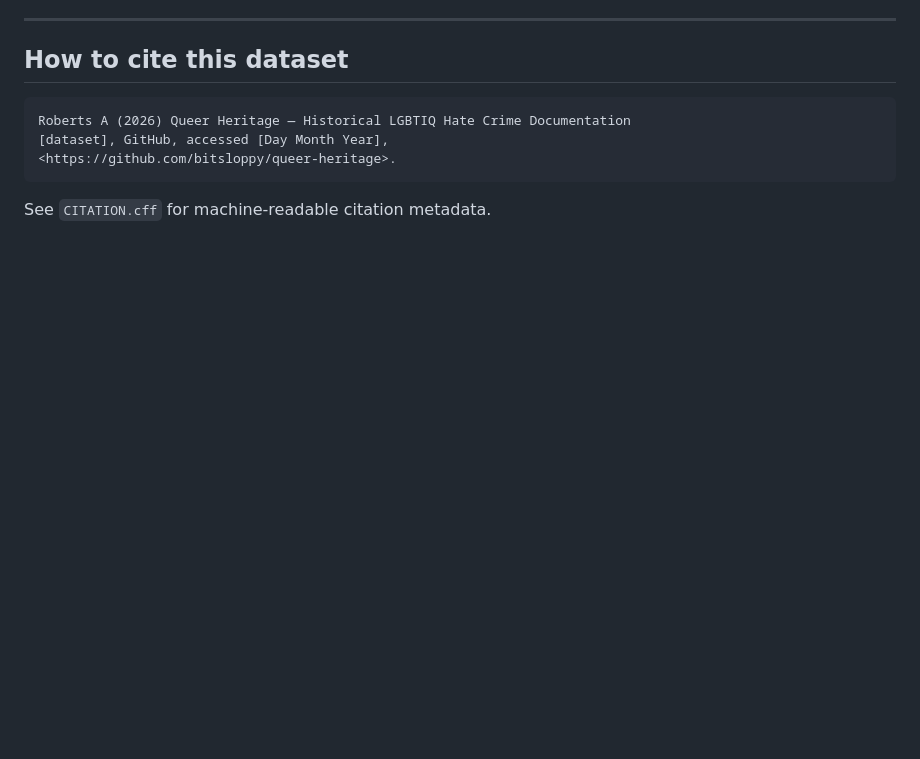
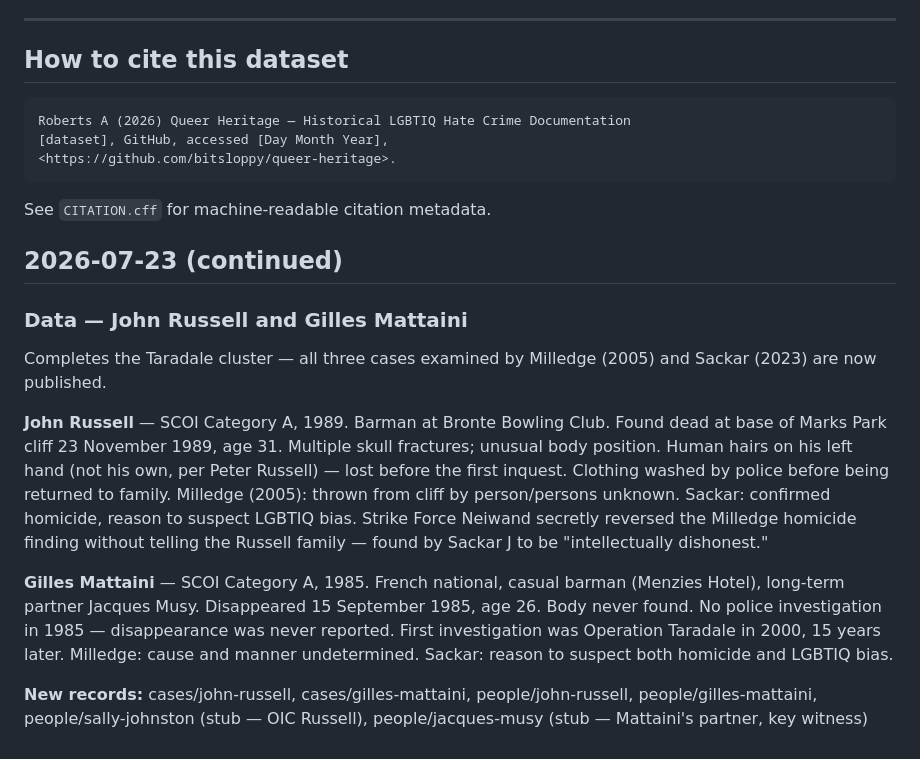
Before and after one commit to bitsloppy/sackar-atlas, a Markdown page: CHANGELOG.md, the part around the change. Rendered like a GitHub page; blank space fills up the shorter version.

Commit message:
changelog: add John Russell and Gilles Mattaini entries

````diff
--- a/CHANGELOG.md
+++ b/CHANGELOG.md
@@ -285,3 +285,15 @@ Roberts A (2026) Queer Heritage — Historical LGBTIQ Hate Crime Documentation
 ```
 
 See `CITATION.cff` for machine-readable citation metadata.
+
+## 2026-07-23 (continued)
+
+### Data — John Russell and Gilles Mattaini
+
+Completes the Taradale cluster — all three cases examined by Milledge (2005) and Sackar (2023) are now published.
+
+**John Russell** — SCOI Category A, 1989. Barman at Bronte Bowling Club. Found dead at base of Marks Park cliff 23 November 1989, age 31. Multiple skull fractures; unusual body position. Human hairs on his left hand (not his own, per Peter Russell) — lost before the first inquest. Clothing washed by police before being returned to family. Milledge (2005): thrown from cliff by person/persons unknown. Sackar: confirmed homicide, reason to suspect LGBTIQ bias. Strike Force Neiwand secretly reversed the Milledge homicide finding without telling the Russell family — found by Sackar J to be "intellectually dishonest."
+
+**Gilles Mattaini** — SCOI Category A, 1985. French national, casual barman (Menzies Hotel), long-term partner Jacques Musy. Disappeared 15 September 1985, age 26. Body never found. No police investigation in 1985 — disappearance was never reported. First investigation was Operation Taradale in 2000, 15 years later. Milledge: cause and manner undetermined. Sackar: reason to suspect both homicide and LGBTIQ bias.
+
+**New records:** cases/john-russell, cases/gilles-mattaini, people/john-russell, people/gilles-mattaini, people/sally-johnston (stub — OIC Russell), people/jacques-musy (stub — Mattaini's partner, key witness)
````
